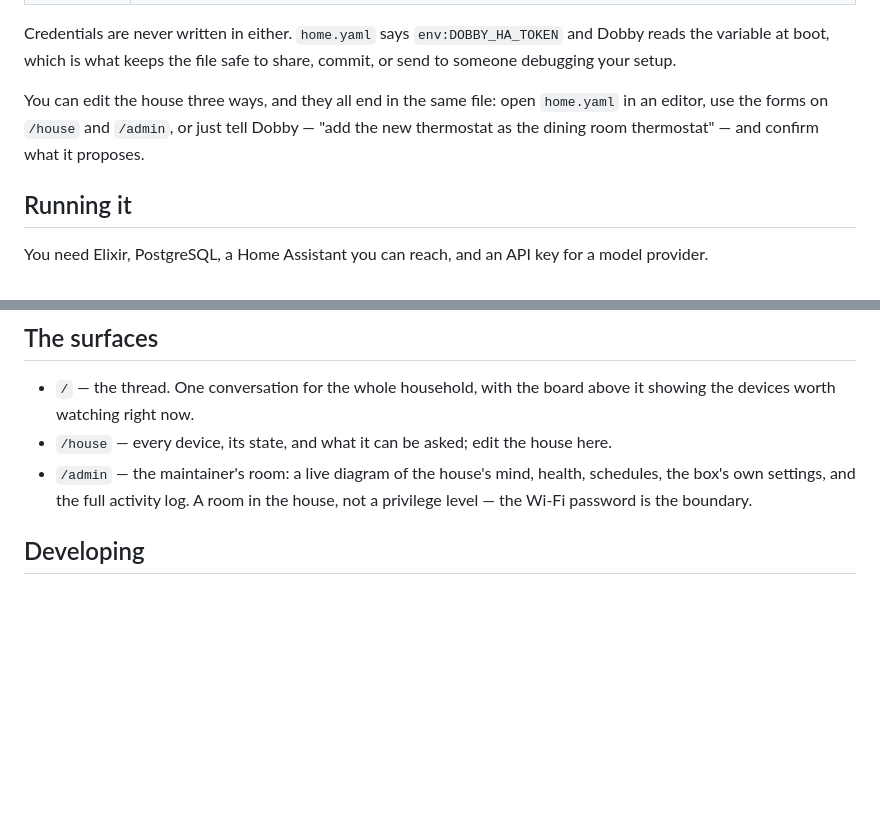
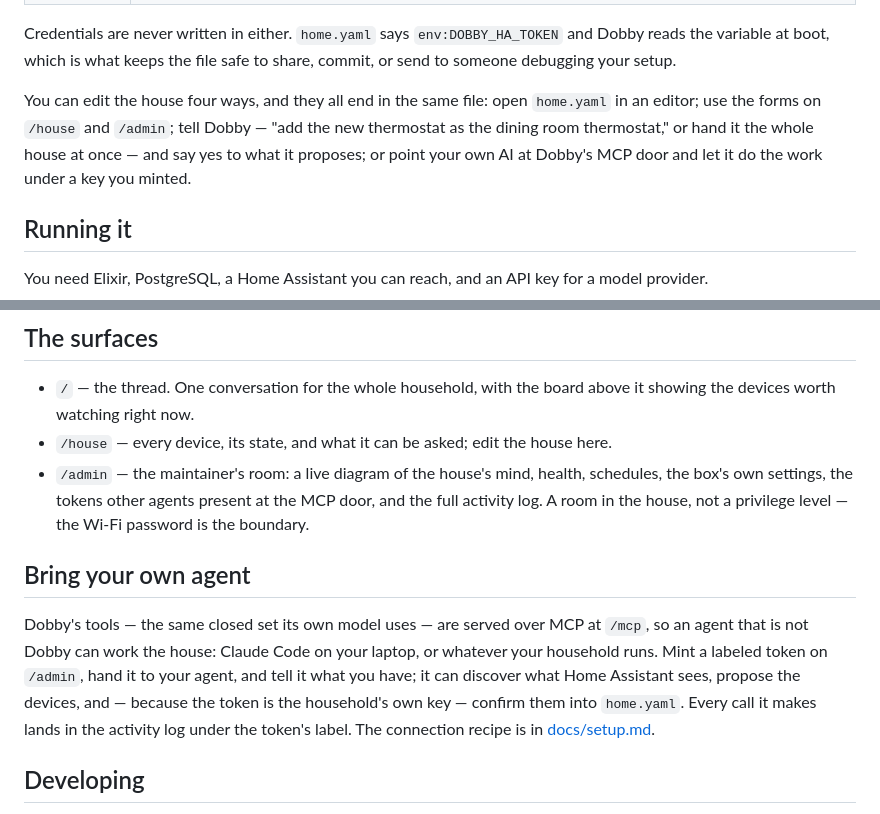
Before and after one commit to mhyrr/dobby, a Markdown page: README.md, 2 parts joined by grey strips. Rendered like a GitHub page; blank space fills up the shorter version.

```diff
--- a/README.md
+++ b/README.md
@@ -26,10 +26,11 @@ Credentials are never written in either. `home.yaml` says `env:DOBBY_HA_TOKEN`
 and Dobby reads the variable at boot, which is what keeps the file safe to
 share, commit, or send to someone debugging your setup.
 
-You can edit the house three ways, and they all end in the same file: open
-`home.yaml` in an editor, use the forms on `/house` and `/admin`, or just tell
-Dobby — "add the new thermostat as the dining room thermostat" — and confirm
-what it proposes.
+You can edit the house four ways, and they all end in the same file: open
+`home.yaml` in an editor; use the forms on `/house` and `/admin`; tell Dobby —
+"add the new thermostat as the dining room thermostat," or hand it the whole
+house at once — and say yes to what it proposes; or point your own AI at
+Dobby's MCP door and let it do the work under a key you minted.
 
 ## Running it
 
@@ -62,8 +63,20 @@ what the file's sections mean, serving the whole house at `http://dobby.local/`
 - `/house` — every device, its state, and what it can be asked; edit the
   house here.
 - `/admin` — the maintainer's room: a live diagram of the house's mind, health,
-  schedules, the box's own settings, and the full activity log. A room in the
-  house, not a privilege level — the Wi-Fi password is the boundary.
+  schedules, the box's own settings, the tokens other agents present at the
+  MCP door, and the full activity log. A room in the house, not a privilege
+  level — the Wi-Fi password is the boundary.
+
+## Bring your own agent
+
+Dobby's tools — the same closed set its own model uses — are served over MCP
+at `/mcp`, so an agent that is not Dobby can work the house: Claude Code on
+your laptop, or whatever your household runs. Mint a labeled token on
+`/admin`, hand it to your agent, and tell it what you have; it can discover
+what Home Assistant sees, propose the devices, and — because the token is the
+household's own key — confirm them into `home.yaml`. Every call it makes
+lands in the activity log under the token's label. The connection recipe is
+in [docs/setup.md](docs/setup.md).
 
 ## Developing
 
```
Also changed, not shown: docs/setup.md (+41 -5 lines).
